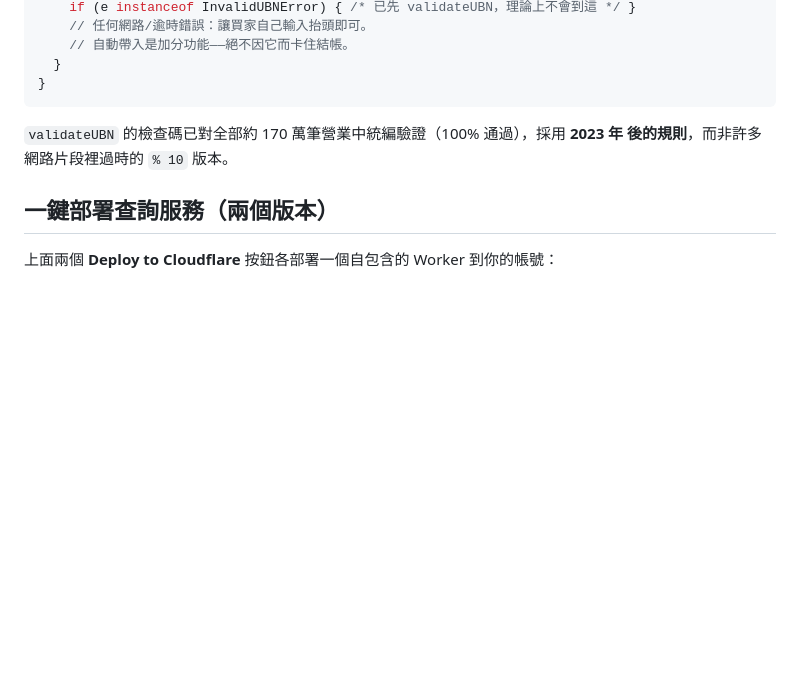
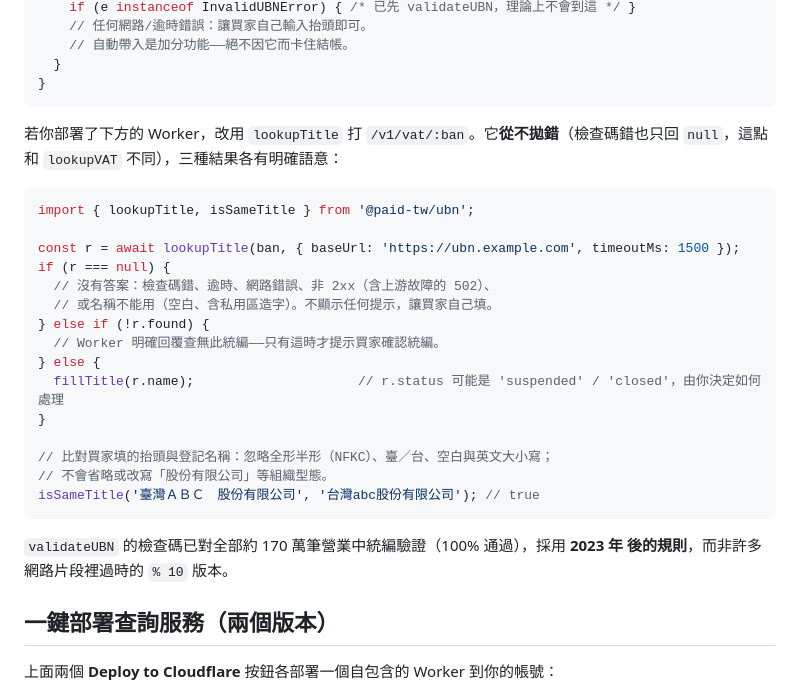
Before and after one commit to paid-tw/tw-ubn, a Markdown page: README.md, the part around the change. GitHub-like rendering; blank space fills up the shorter version.

Commit message:
docs: document lookupTitle and isSameTitle in client usage (#11)

````diff
--- a/README.md
+++ b/README.md
@@ -63,6 +63,27 @@ if (validateUBN(ban)) {
     // 自動帶入是加分功能——絕不因它而卡住結帳。
   }
 }
+```
+
+若你部署了下方的 Worker，改用 `lookupTitle` 打 `/v1/vat/:ban`。它**從不拋錯**（檢查碼錯也只回
+`null`，這點和 `lookupVAT` 不同），三種結果各有明確語意：
+
+```ts
+import { lookupTitle, isSameTitle } from '@paid-tw/ubn';
+
+const r = await lookupTitle(ban, { baseUrl: 'https://ubn.example.com', timeoutMs: 1500 });
+if (r === null) {
+  // 沒有答案：檢查碼錯、逾時、網路錯誤、非 2xx（含上游故障的 502）、
+  // 或名稱不能用（空白、含私用區造字）。不顯示任何提示，讓買家自己填。
+} else if (!r.found) {
+  // Worker 明確回覆查無此統編——只有這時才提示買家確認統編。
+} else {
+  fillTitle(r.name);                     // r.status 可能是 'suspended' / 'closed'，由你決定如何處理
+}
+
+// 比對買家填的抬頭與登記名稱：忽略全形半形（NFKC）、臺／台、空白與英文大小寫；
+// 不會省略或改寫「股份有限公司」等組織型態。
+isSameTitle('臺灣ＡＢＣ　股份有限公司', '台灣abc股份有限公司'); // true
 ```
 
 `validateUBN` 的檢查碼已對全部約 170 萬筆營業中統編驗證（100% 通過），採用 **2023 年
````
Also changed, not shown: README.en.md (+24 -0 lines).
